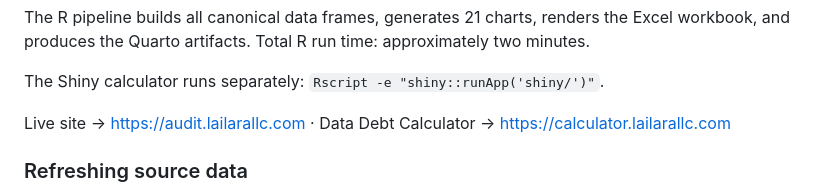
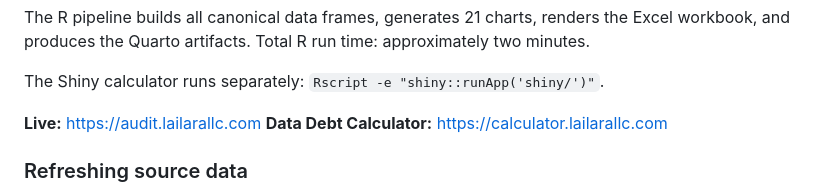
Before and after one commit to MsShawnP/product-data-health-audit, a Markdown page: README.md, the part around the change. Drawn GitHub-style.

Commit message:
Standardize live link format across READMEs

```diff
--- a/README.md
+++ b/README.md
@@ -78,7 +78,8 @@ The R pipeline builds all canonical data frames, generates 21 charts, renders th
 
 The Shiny calculator runs separately: `Rscript -e "shiny::runApp('shiny/')"`.
 
-Live site → https://audit.lailarallc.com · Data Debt Calculator → https://calculator.lailarallc.com
+**Live:** https://audit.lailarallc.com
+**Data Debt Calculator:** https://calculator.lailarallc.com
 
 ### Refreshing source data
 
```
